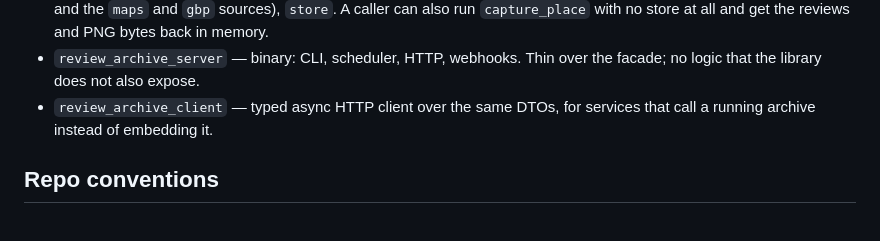
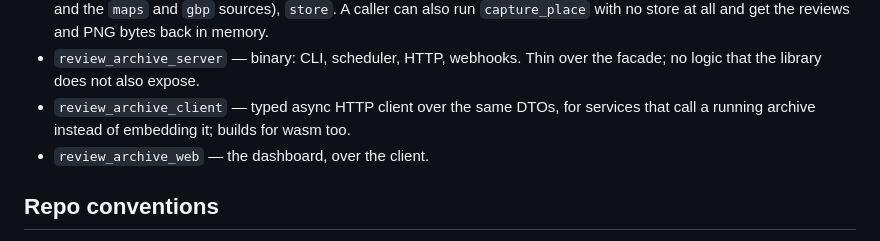
Before and after one commit to Service-Arb/review_archive, a Markdown page: docs/SPEC.md, the part around one of its changes. Drawn GitHub-style.

```diff
--- a/docs/SPEC.md
+++ b/docs/SPEC.md
@@ -210,7 +268,8 @@ The crate is usable without the server, inside other systems, at the low level:
 - `review_archive_server` — binary: CLI, scheduler, HTTP, webhooks. Thin over
   the facade; no logic that the library does not also expose.
 - `review_archive_client` — typed async HTTP client over the same DTOs, for
-  services that call a running archive instead of embedding it.
+  services that call a running archive instead of embedding it; builds for wasm too.
+- `review_archive_web` — the dashboard, over the client.
 
 ## Repo conventions
 
```
Also changed, not shown: other parts of docs/SPEC.md (+58 -0 lines), docs/ARCHITECTURE.md (+23 -10 lines).
